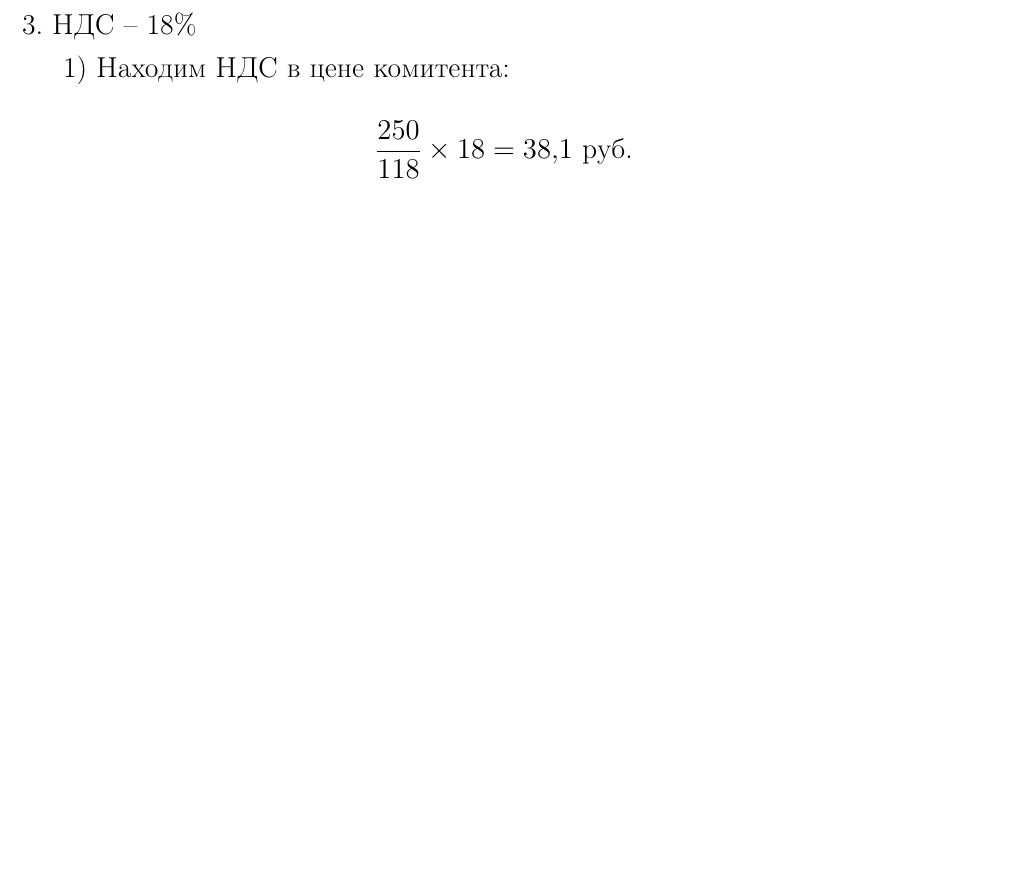
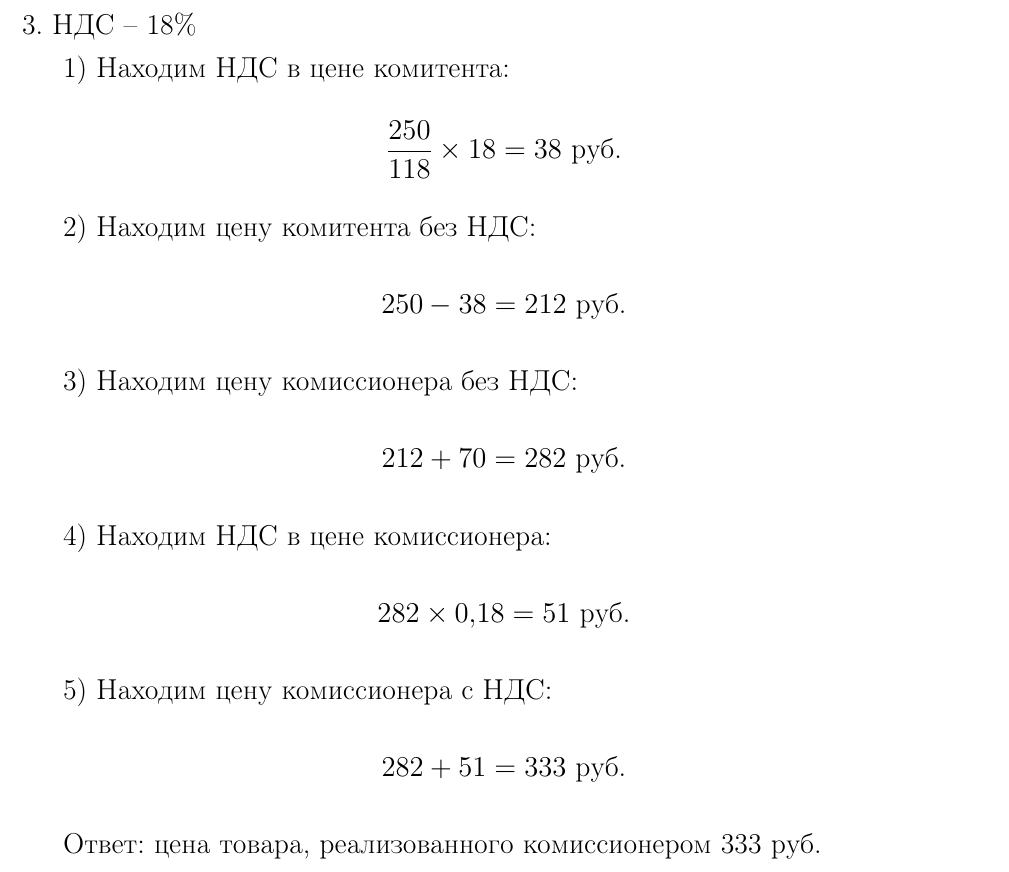
Before and after one commit to kuznetsov2/tseno, a LaTeX document (tseno.tex, which reads 3glava.tex): part of page 21 of 23, cut so that both start at the same text, the shorter picture padded with empty space. Compiled offline with pdfLaTeX.

Commit message:
txs auto checkin

```diff
--- a/3glava.tex
+++ b/3glava.tex
@@ -8,4 +8,18 @@
 3. НДС – 18\%
 
 1) Находим НДС в цене комитента:
-\[ \dfrac{250}{118} \times 18 = 38,1\  \text{руб.}\]
+\[ \dfrac{250}{118} \times 18 = 38\  \text{руб.}\]
+
+2) Находим цену комитента без НДС:
+\[ 250 - 38 = 212 \  \text{руб.} \]
+
+3) Находим цену комиссионера без НДС:
+\[ 212 + 70 = 282\  \text{руб.} \]
+
+4) Находим НДС в цене комиссионера:
+\[ 282 \times 0,18 = 51 \  \text{руб.}  \]
+
+5) Находим цену комиссионера с НДС:
+\[ 282 + 51 = 333\  \text{руб.} \]
+
+Ответ: цена товара, реализованного комиссионером 333 руб.
```
